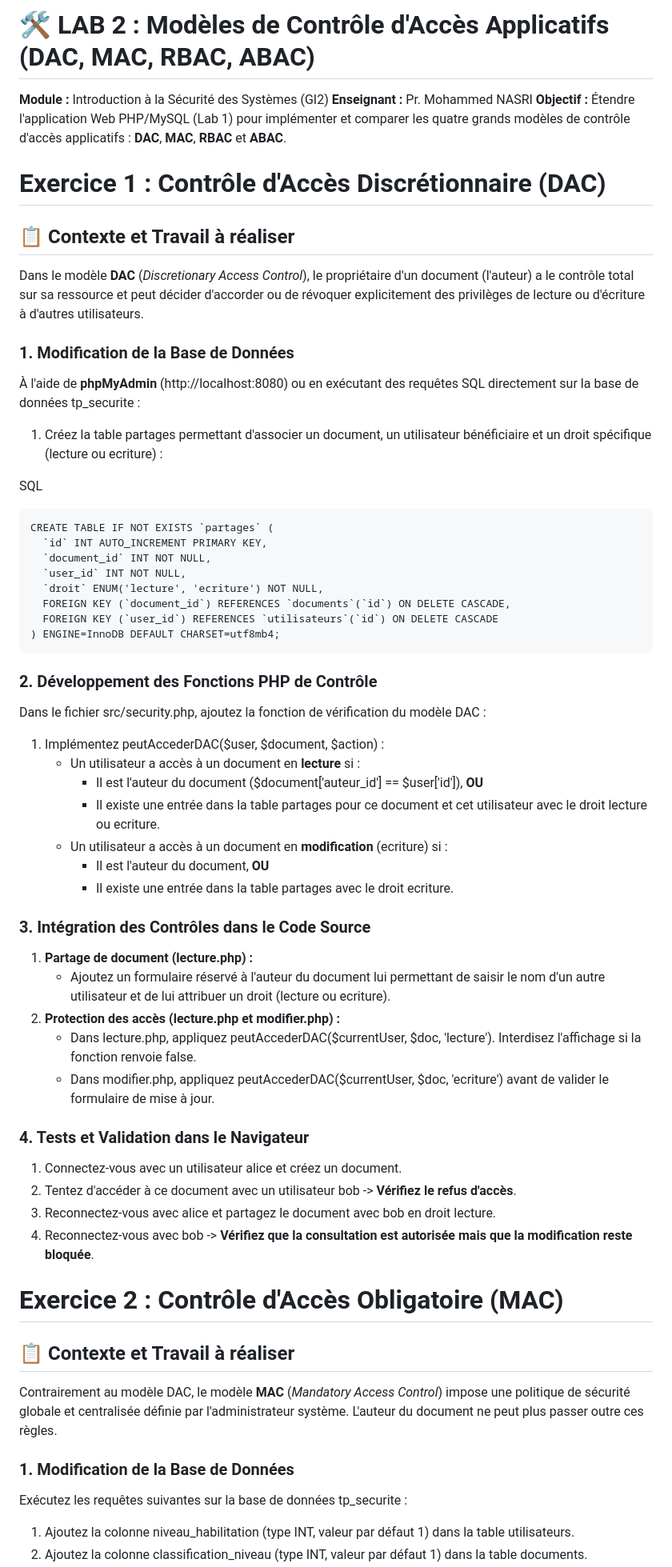
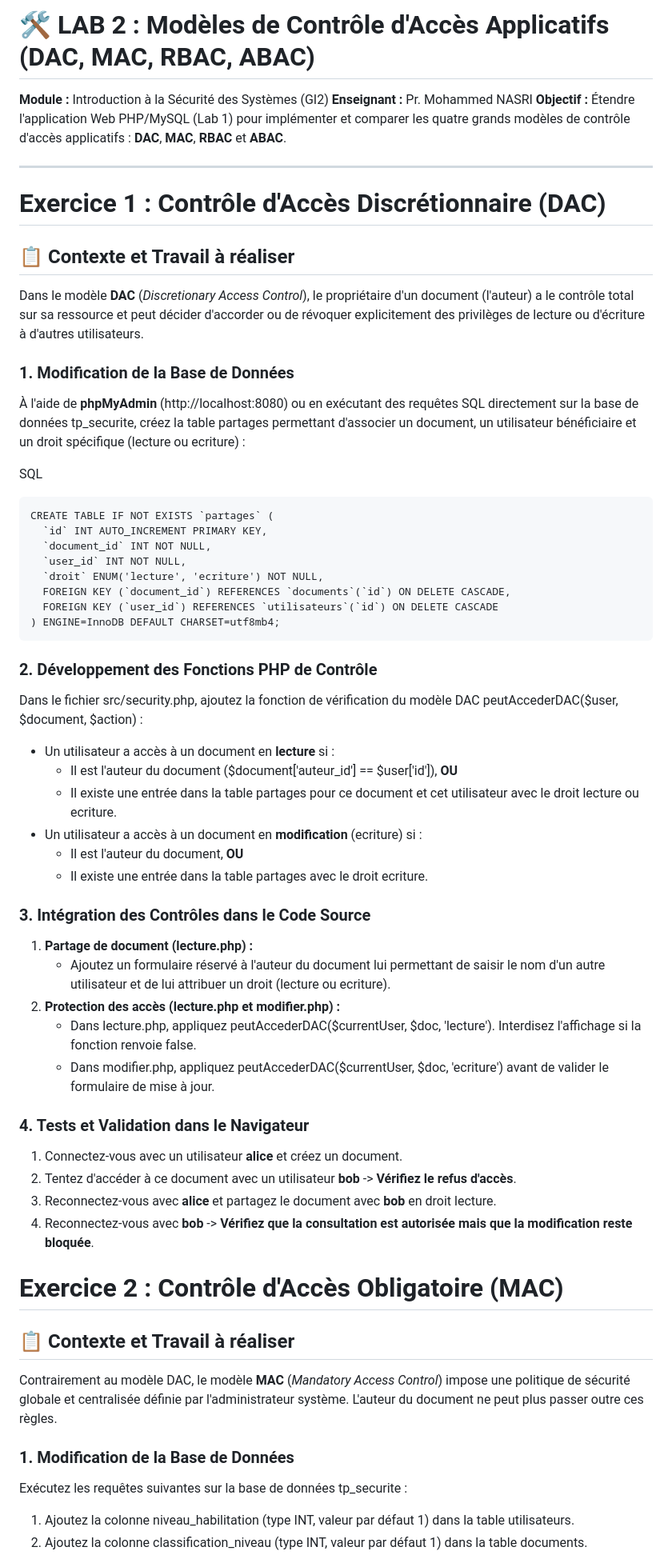
Before and after one commit to nasri-lab/introduction-cybersecurity, a Markdown page: labs/lab2.md, the part around one of its changes. Shown at 80% size. GitHub-like rendering.

````diff
--- a/labs/lab2.md
+++ b/labs/lab2.md
@@ -1,20 +1,20 @@
-# **🛠️ LAB 2 : Modèles de Contrôle d'Accès Applicatifs (DAC, MAC, RBAC, ABAC)**
+# 🛠️ LAB 2 : Modèles de Contrôle d'Accès Applicatifs (DAC, MAC, RBAC, ABAC)
 
 **Module :** Introduction à la Sécurité des Systèmes (GI2)
 **Enseignant :** Pr. Mohammed NASRI
 **Objectif :** Étendre l'application Web PHP/MySQL (Lab 1\) pour implémenter et comparer les quatre grands modèles de contrôle d'accès applicatifs : **DAC**, **MAC**, **RBAC** et **ABAC**.
 
-# **Exercice 1 : Contrôle d'Accès Discrétionnaire (DAC)**
+---
 
-## **📋 Contexte et Travail à réaliser**
+# Exercice 1 : Contrôle d'Accès Discrétionnaire (DAC)
+
+## 📋 Contexte et Travail à réaliser
 
 Dans le modèle **DAC** (*Discretionary Access Control*), le propriétaire d'un document (l'auteur) a le contrôle total sur sa ressource et peut décider d'accorder ou de révoquer explicitement des privilèges de lecture ou d'écriture à d'autres utilisateurs.
 
-### **1\. Modification de la Base de Données**
+### 1\. Modification de la Base de Données
 
-À l'aide de **phpMyAdmin** (http\://localhost:8080) ou en exécutant des requêtes SQL directement sur la base de données tp\_securite :
-
-1. Créez la table partages permettant d'associer un document, un utilisateur bénéficiaire et un droit spécifique (lecture ou ecriture) :
+À l'aide de **phpMyAdmin** (http\://localhost:8080) ou en exécutant des requêtes SQL directement sur la base de données tp\_securite, créez la table partages permettant d'associer un document, un utilisateur bénéficiaire et un droit spécifique (lecture ou ecriture) :
 
 SQL
 
@@ -29,19 +29,17 @@ CREATE TABLE IF NOT EXISTS `partages` (
 ) ENGINE=InnoDB DEFAULT CHARSET=utf8mb4;
 ```
 
-### **2\. Développement des Fonctions PHP de Contrôle**
+### 2\. Développement des Fonctions PHP de Contrôle
 
-Dans le fichier src/security.php, ajoutez la fonction de vérification du modèle DAC :
+Dans le fichier src/security.php, ajoutez la fonction de vérification du modèle DAC peutAccederDAC(\$user, \$document, \$action) :
+  * Un utilisateur a accès à un document en **lecture** si :
+    * Il est l'auteur du document (\$document\['auteur\_id'\] \== \$user\['id'\]), **OU**
+    * Il existe une entrée dans la table partages pour ce document et cet utilisateur avec le droit lecture ou ecriture.
+  * Un utilisateur a accès à un document en **modification** (ecriture) si :
+    * Il est l'auteur du document, **OU**
+    * Il existe une entrée dans la table partages avec le droit ecriture.
 
-1. Implémentez peutAccederDAC(\$user, \$document, \$action) :
-   * Un utilisateur a accès à un document en **lecture** si :
-     * Il est l'auteur du document (\$document\['auteur\_id'\] \== \$user\['id'\]), **OU**
-     * Il existe une entrée dans la table partages pour ce document et cet utilisateur avec le droit lecture ou ecriture.
-   * Un utilisateur a accès à un document en **modification** (ecriture) si :
-     * Il est l'auteur du document, **OU**
-     * Il existe une entrée dans la table partages avec le droit ecriture.
-
-### **3\. Intégration des Contrôles dans le Code Source**
+### 3\. Intégration des Contrôles dans le Code Source
 
 1. **Partage de document (lecture.php) :**
    * Ajoutez un formulaire réservé à l'auteur du document lui permettant de saisir le nom d'un autre utilisateur et de lui attribuer un droit (lecture ou ecriture).
@@ -49,20 +47,20 @@ Dans le fichier src/security.php, ajoutez la fonction de vérification du modèl
    * Dans lecture.php, appliquez peutAccederDAC(\$currentUser, \$doc, 'lecture'). Interdisez l'affichage si la fonction renvoie false.
    * Dans modifier.php, appliquez peutAccederDAC(\$currentUser, \$doc, 'ecriture') avant de valider le formulaire de mise à jour.
 
-### **4\. Tests et Validation dans le Navigateur**
+### 4\. Tests et Validation dans le Navigateur
 
-1. Connectez-vous avec un utilisateur alice et créez un document.
-2. Tentez d'accéder à ce document avec un utilisateur bob \-\> **Vérifiez le refus d'accès**.
-3. Reconnectez-vous avec alice et partagez le document avec bob en droit lecture.
-4. Reconnectez-vous avec bob \-\> **Vérifiez que la consultation est autorisée mais que la modification reste bloquée**.
+1. Connectez-vous avec un utilisateur **alice** et créez un document.
+2. Tentez d'accéder à ce document avec un utilisateur **bob** \-\> **Vérifiez le refus d'accès**.
+3. Reconnectez-vous avec **alice** et partagez le document avec **bob** en droit lecture.
+4. Reconnectez-vous avec **bob** \-\> **Vérifiez que la consultation est autorisée mais que la modification reste bloquée**.
 
-# **Exercice 2 : Contrôle d'Accès Obligatoire (MAC)**
+# Exercice 2 : Contrôle d'Accès Obligatoire (MAC)
 
-## **📋 Contexte et Travail à réaliser**
+## 📋 Contexte et Travail à réaliser
 
 Contrairement au modèle DAC, le modèle **MAC** (*Mandatory Access Control*) impose une politique de sécurité globale et centralisée définie par l'administrateur système. L'auteur du document ne peut plus passer outre ces règles.
 
-### **1\. Modification de la Base de Données**
+### 1\. Modification de la Base de Données
 
 Exécutez les requêtes suivantes sur la base de données tp\_securite :
 
````
Also changed, not shown: other parts of labs/lab2.md (+31 -37 lines).
